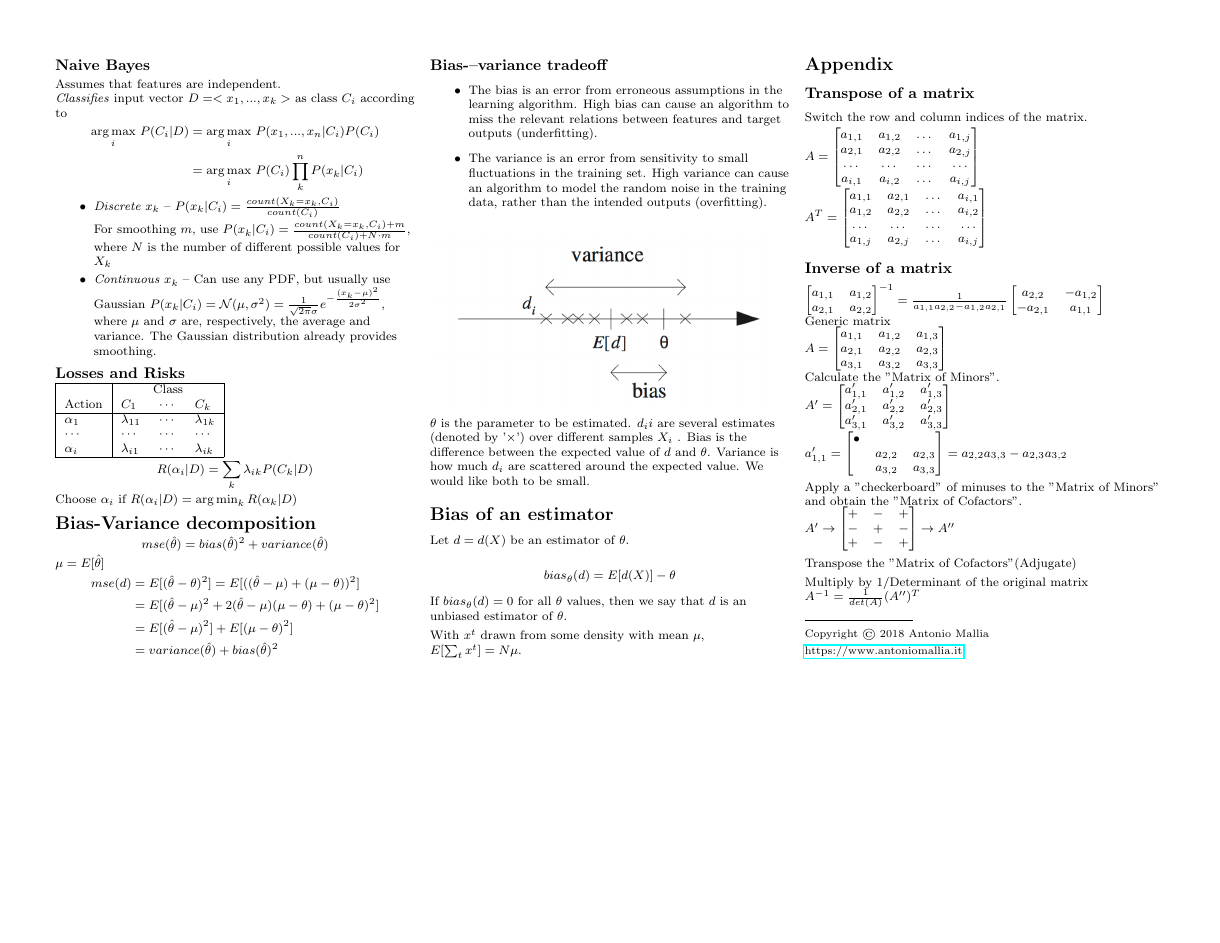
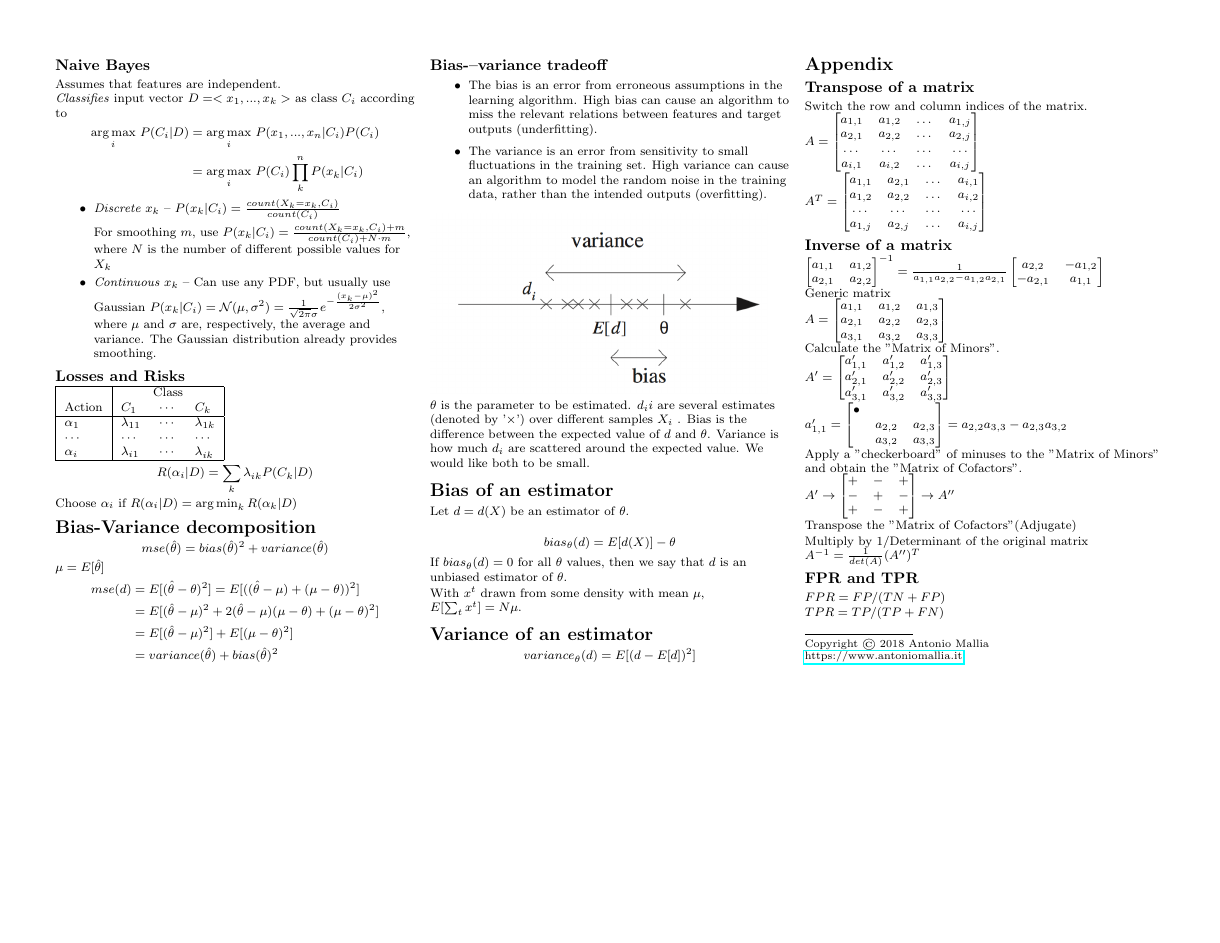
Before and after one commit to amallia/ML-cheatsheet, a LaTeX document (tex/ML-cheatsheet.tex): page 2 of 2. Compiled offline with pdfLaTeX.

Commit message:
Added FPR and TPR

```diff
--- a/tex/ML-cheatsheet.tex
+++ b/tex/ML-cheatsheet.tex
@@ -350,6 +355,13 @@ If $bias_{\theta}(d)= 0$ for all $\theta$ values, then we say that $d$ is an unb
 
 With $x^t$ drawn from some density with mean $\mu$, $E[\sum_t x^t] = N \mu$.
 
+\section{Variance of an estimator}
+
+\begin{equation*}
+variance_{\theta}(d) = E[(d - E[d])^2]
+\end{equation*}
+
+
 \section{Appendix}
 \subsection{Transpose of a matrix}
 Switch the row and column indices of the matrix.
@@ -409,6 +421,12 @@ Transpose the "Matrix of Cofactors"(Adjugate)
 Multiply by 1/Determinant of the original matrix
 $A^{-1} = \frac{1}{det(A)} (A'')^T$
 \\
+
+\subsection{FPR and TPR}
+$FPR = FP/(TN + FP)$\\
+$TPR = TP/(TP + FN)$
+
+
 \smallskip
 \rule{0.3\linewidth}{0.25pt}
 \scriptsize
```
Also changed, not shown: tex/ML-cheatsheet.tex (5 more changed lines).
